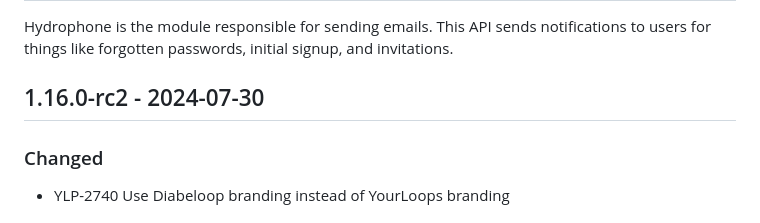
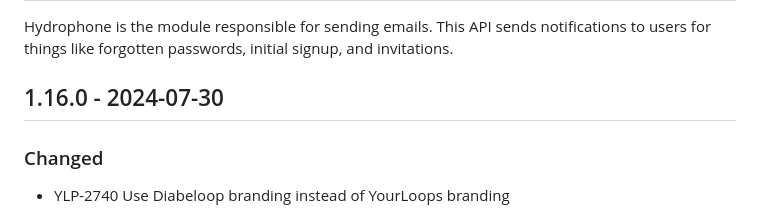
Before and after one commit to tidepool-org/hydrophone, a Markdown page: CHANGELOG.md, the part around the change. GitHub-like rendering.

Commit message:
Bump version (#233)

```diff
--- a/CHANGELOG.md
+++ b/CHANGELOG.md
@@ -3,7 +3,7 @@
 Hydrophone is the module responsible for sending emails.
 This API sends notifications to users for things like forgotten passwords, initial signup, and invitations.
 
-## 1.16.0-rc2 - 2024-07-30
+## 1.16.0 - 2024-07-30
 ### Changed
 - YLP-2740 Use Diabeloop branding instead of YourLoops branding
 
```
